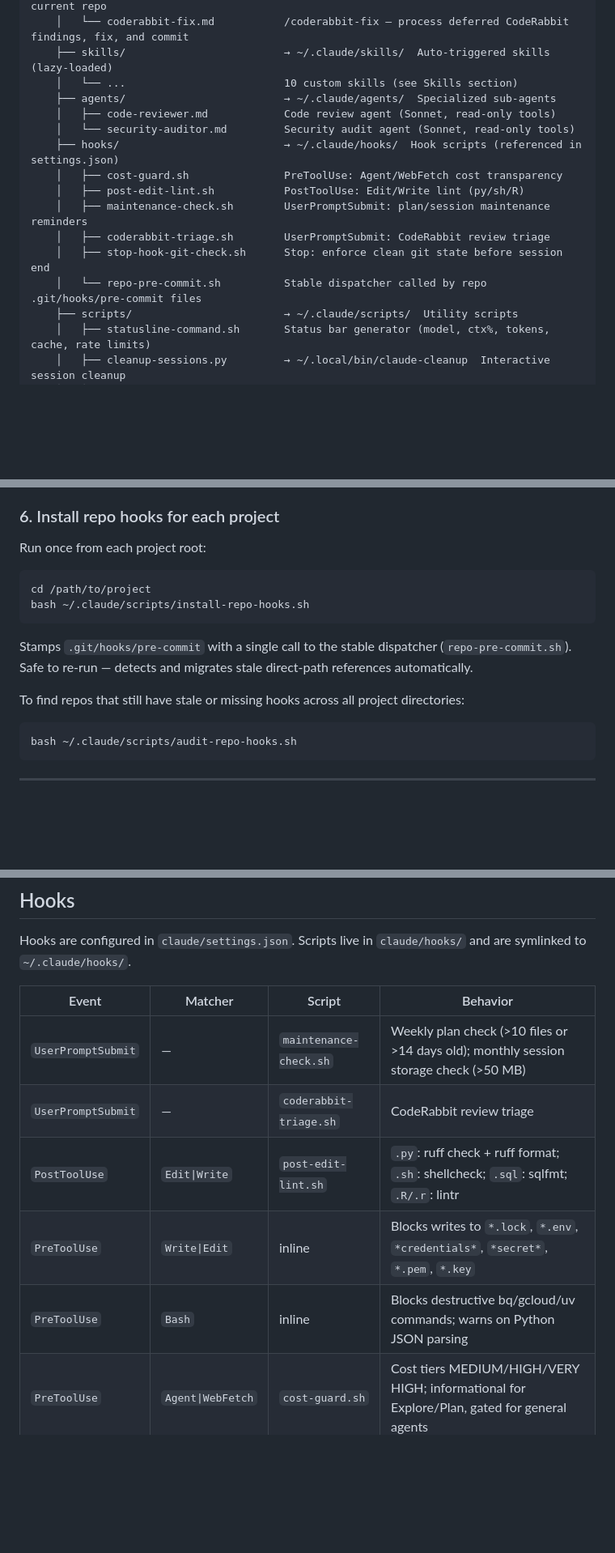
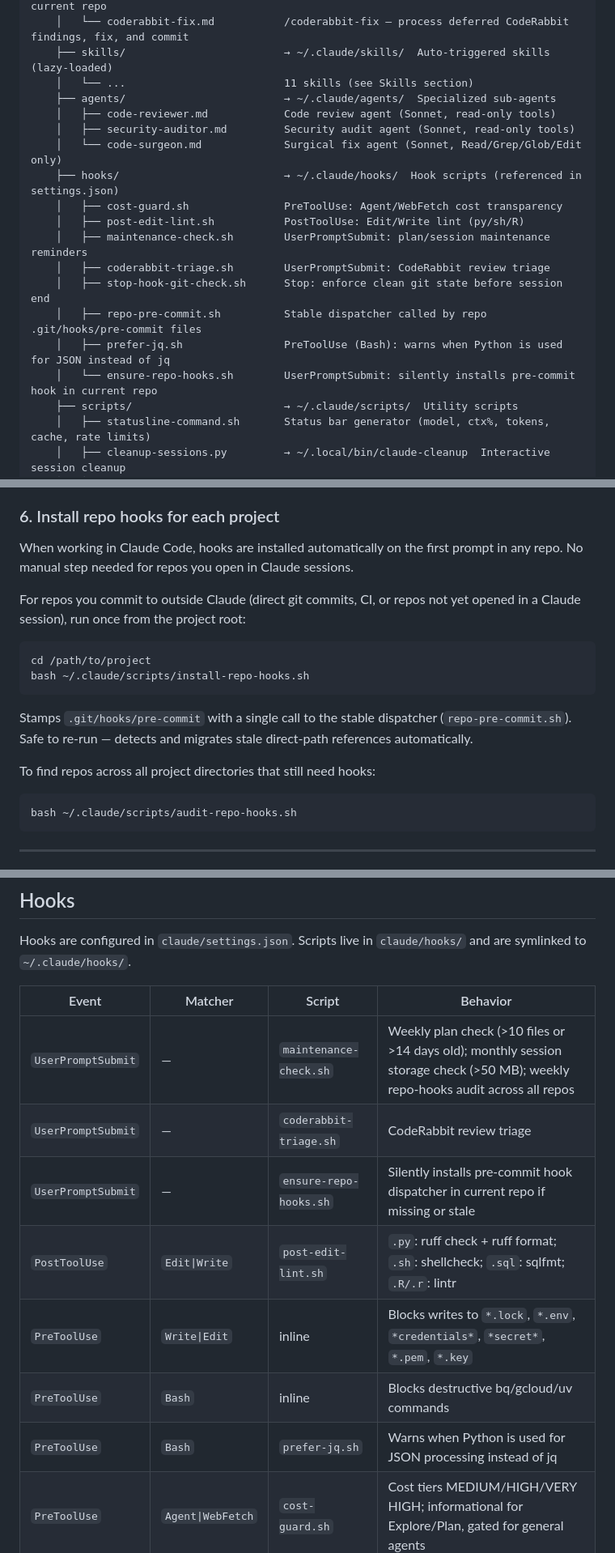
Before and after one commit to datasci-iopsy/.dotfiles, a Markdown page: README.md, 3 parts joined by grey strips. Shown at 81% size. Rendered like a GitHub page; blank space fills up the shorter version.

Commit message:
docs: update README for hooks infrastructure and auto-install behavior

````diff
--- a/README.md
+++ b/README.md
@@ -31,17 +31,20 @@ Personal dotfiles for Claude Code. Managed via symlinks — `install.sh` sets ev
     │   ├── install-hooks.md            /install-hooks — add pre-commit hooks to current repo
     │   └── coderabbit-fix.md           /coderabbit-fix — process deferred CodeRabbit findings, fix, and commit
     ├── skills/                         → ~/.claude/skills/  Auto-triggered skills (lazy-loaded)
-    │   └── ...                         10 custom skills (see Skills section)
+    │   └── ...                         11 skills (see Skills section)
     ├── agents/                         → ~/.claude/agents/  Specialized sub-agents
     │   ├── code-reviewer.md            Code review agent (Sonnet, read-only tools)
-    │   └── security-auditor.md         Security audit agent (Sonnet, read-only tools)
+    │   ├── security-auditor.md         Security audit agent (Sonnet, read-only tools)
+    │   └── code-surgeon.md             Surgical fix agent (Sonnet, Read/Grep/Glob/Edit only)
     ├── hooks/                          → ~/.claude/hooks/  Hook scripts (referenced in settings.json)
     │   ├── cost-guard.sh               PreToolUse: Agent/WebFetch cost transparency
     │   ├── post-edit-lint.sh           PostToolUse: Edit/Write lint (py/sh/R)
     │   ├── maintenance-check.sh        UserPromptSubmit: plan/session maintenance reminders
     │   ├── coderabbit-triage.sh        UserPromptSubmit: CodeRabbit review triage
     │   ├── stop-hook-git-check.sh      Stop: enforce clean git state before session end
-    │   └── repo-pre-commit.sh          Stable dispatcher called by repo .git/hooks/pre-commit files
+    │   ├── repo-pre-commit.sh          Stable dispatcher called by repo .git/hooks/pre-commit files
+    │   ├── prefer-jq.sh                PreToolUse (Bash): warns when Python is used for JSON instead of jq
+    │   └── ensure-repo-hooks.sh        UserPromptSubmit: silently installs pre-commit hook in current repo
     ├── scripts/                        → ~/.claude/scripts/  Utility scripts
     │   ├── statusline-command.sh       Status bar generator (model, ctx%, tokens, cache, rate limits)
     │   ├── cleanup-sessions.py         → ~/.local/bin/claude-cleanup  Interactive session cleanup
@@ -111,7 +114,9 @@ Then edit `~/.claude/projects/<encoded-path>/memory/project_current_phase.md` to
 
 ### 6. Install repo hooks for each project
 
-Run once from each project root:
+When working in Claude Code, hooks are installed automatically on the first prompt in any repo. No manual step needed for repos you open in Claude sessions.
+
+For repos you commit to outside Claude (direct git commits, CI, or repos not yet opened in a Claude session), run once from the project root:
 
 ```bash
 cd /path/to/project
@@ -120,7 +125,7 @@ bash ~/.claude/scripts/install-repo-hooks.sh
 
 Stamps `.git/hooks/pre-commit` with a single call to the stable dispatcher (`repo-pre-commit.sh`). Safe to re-run — detects and migrates stale direct-path references automatically.
 
-To find repos that still have stale or missing hooks across all project directories:
+To find repos across all project directories that still need hooks:
 
 ```bash
 bash ~/.claude/scripts/audit-repo-hooks.sh
@@ -198,11 +203,13 @@ Hooks are configured in `claude/settings.json`. Scripts live in `claude/hooks/`
 
 | Event | Matcher | Script | Behavior |
 |---|---|---|---|
-| `UserPromptSubmit` | — | `maintenance-check.sh` | Weekly plan check (>10 files or >14 days old); monthly session storage check (>50 MB) |
+| `UserPromptSubmit` | — | `maintenance-check.sh` | Weekly plan check (>10 files or >14 days old); monthly session storage check (>50 MB); weekly repo-hooks audit across all repos |
 | `UserPromptSubmit` | — | `coderabbit-triage.sh` | CodeRabbit review triage |
+| `UserPromptSubmit` | — | `ensure-repo-hooks.sh` | Silently installs pre-commit hook dispatcher in current repo if missing or stale |
 | `PostToolUse` | `Edit\|Write` | `post-edit-lint.sh` | `.py`: ruff check + ruff format; `.sh`: shellcheck; `.sql`: sqlfmt; `.R/.r`: lintr |
 | `PreToolUse` | `Write\|Edit` | inline | Blocks writes to `*.lock`, `*.env`, `*credentials*`, `*secret*`, `*.pem`, `*.key` |
-| `PreToolUse` | `Bash` | inline | Blocks destructive bq/gcloud/uv commands; warns on Python JSON parsing |
+| `PreToolUse` | `Bash` | inline | Blocks destructive bq/gcloud/uv commands |
+| `PreToolUse` | `Bash` | `prefer-jq.sh` | Warns when Python is used for JSON processing instead of jq |
 | `PreToolUse` | `Agent\|WebFetch` | `cost-guard.sh` | Cost tiers MEDIUM/HIGH/VERY HIGH; informational for Explore/Plan, gated for general agents |
 | `Stop` | — | `stop-hook-git-check.sh` | Blocks session end if uncommitted changes or unpushed commits exist |
 
````
